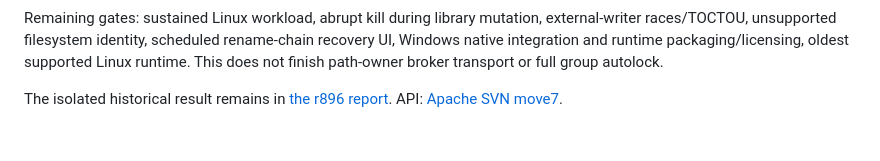
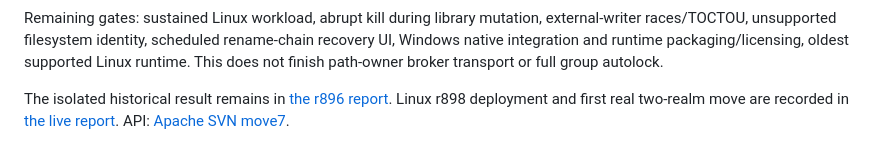
Before and after one commit to Zaytzew/FileES, a Markdown page: native/filees-svn/README.md, the part around the change. Rendered like a GitHub page.

Commit message:
Sync SVN r899
native/filees-svn/README.md

git-svn-id: svn://cloud.atmprojekt.pl/SYNCSHARE@899 cbaec37a-768d-fe46-bd9d-fe81d328dd58

```diff
--- a/native/filees-svn/README.md
+++ b/native/filees-svn/README.md
@@ -121,4 +121,6 @@ path-owner broker transport or full group autolock.
 
 The isolated historical result remains in
 [the r896 report](../../reports/NATIVE_SVN_PROBE_2026-09-06.md).
+Linux r898 deployment and first real two-realm move are recorded in
+[the live report](../../reports/NATIVE_SVN_LINUX_LIVE_2026-09-06.md).
 API: [Apache SVN move7](https://subversion.apache.org/docs/api/1.14/group__Move.html).
```
